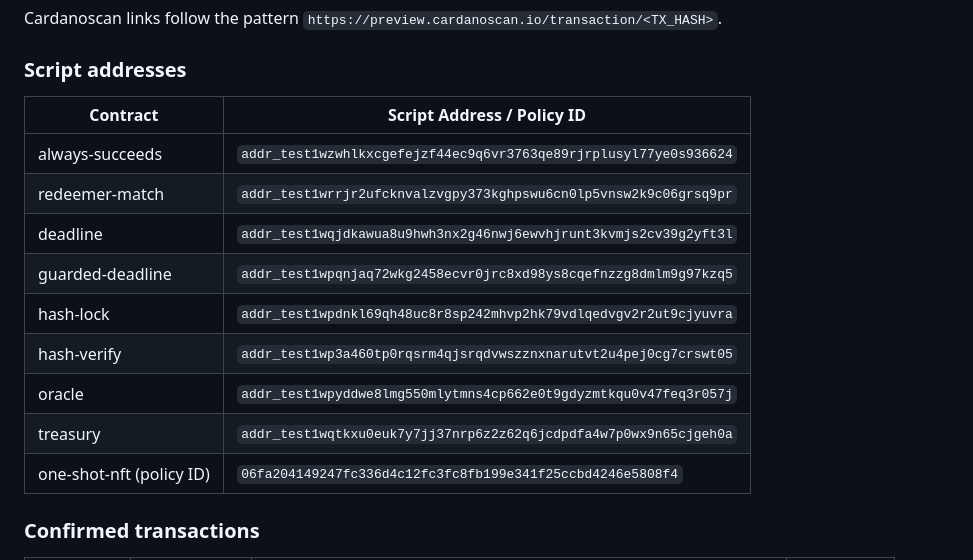
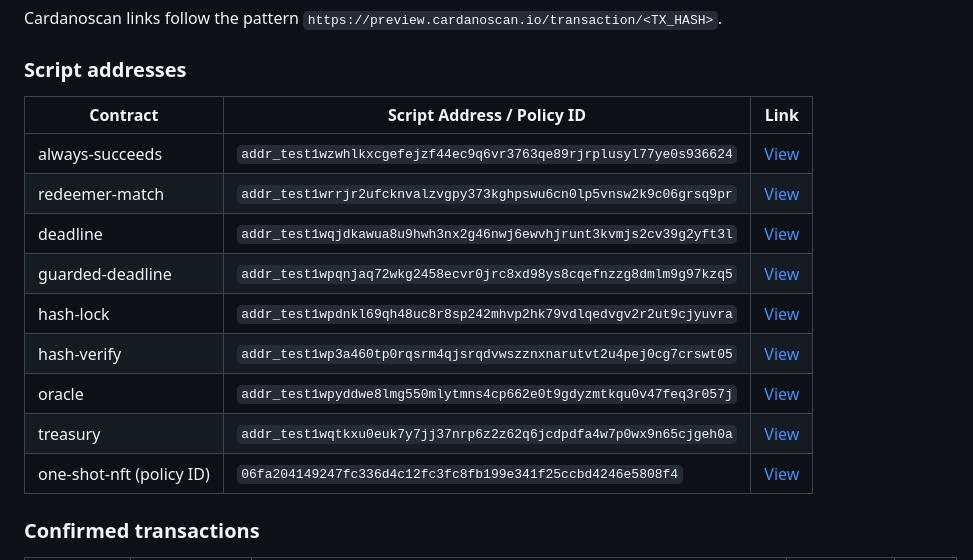
Before and after one commit to KonmaORG/HaskLedger, a Markdown page: F-11-Milestone-4-Prototype-Development-and-Internal-Testing.md, the part around one of its changes. Drawn GitHub-style.

Commit message:
Add Cardanoscan links for all transactions and addresses in Milestone 4 report

```diff
--- a/F-11-Milestone-4-Prototype-Development-and-Internal-Testing.md
+++ b/F-11-Milestone-4-Prototype-Development-and-Internal-Testing.md
@@ -113,17 +113,17 @@ Cardanoscan links follow the pattern `https://preview.cardanoscan.io/transaction
 
 ### Script addresses
 
-| Contract                 | Script Address / Policy ID                                        |
-| ------------------------ | ----------------------------------------------------------------- |
-| always-succeeds          | `addr_test1wzwhlkxcgefejzf44ec9q6vr3763qe89rjrplusyl77ye0s936624` |
-| redeemer-match           | `addr_test1wrrjr2ufcknvalzvgpy373kghpswu6cn0lp5vnsw2k9c06grsq9pr` |
-| deadline                 | `addr_test1wqjdkawua8u9hwh3nx2g46nwj6ewvhjrunt3kvmjs2cv39g2yft3l` |
-| guarded-deadline         | `addr_test1wpqnjaq72wkg2458ecvr0jrc8xd98ys8cqefnzzg8dmlm9g97kzq5` |
-| hash-lock                | `addr_test1wpdnkl69qh48uc8r8sp242mhvp2hk79vdlqedvgv2r2ut9cjyuvra` |
-| hash-verify              | `addr_test1wp3a460tp0rqsrm4qjsrqdvwszznxnarutvt2u4pej0cg7crswt05` |
-| oracle                   | `addr_test1wpyddwe8lmg550mlytmns4cp662e0t9gdyzmtkqu0v47feq3r057j` |
-| treasury                 | `addr_test1wqtkxu0euk7y7jj37nrp6z2z62q6jcdpdfa4w7p0wx9n65cjgeh0a` |
-| one-shot-nft (policy ID) | `06fa204149247fc336d4c12fc3fc8fb199e341f25ccbd4246e5808f4`        |
+| Contract                 | Script Address / Policy ID                                        | Link |
+| ------------------------ | ----------------------------------------------------------------- | ---- |
+| always-succeeds          | `addr_test1wzwhlkxcgefejzf44ec9q6vr3763qe89rjrplusyl77ye0s936624` | [View](https://preview.cardanoscan.io/address/addr_test1wzwhlkxcgefejzf44ec9q6vr3763qe89rjrplusyl77ye0s936624) |
+| redeemer-match           | `addr_test1wrrjr2ufcknvalzvgpy373kghpswu6cn0lp5vnsw2k9c06grsq9pr` | [View](https://preview.cardanoscan.io/address/addr_test1wrrjr2ufcknvalzvgpy373kghpswu6cn0lp5vnsw2k9c06grsq9pr) |
+| deadline                 | `addr_test1wqjdkawua8u9hwh3nx2g46nwj6ewvhjrunt3kvmjs2cv39g2yft3l` | [View](https://preview.cardanoscan.io/address/addr_test1wqjdkawua8u9hwh3nx2g46nwj6ewvhjrunt3kvmjs2cv39g2yft3l) |
+| guarded-deadline         | `addr_test1wpqnjaq72wkg2458ecvr0jrc8xd98ys8cqefnzzg8dmlm9g97kzq5` | [View](https://preview.cardanoscan.io/address/addr_test1wpqnjaq72wkg2458ecvr0jrc8xd98ys8cqefnzzg8dmlm9g97kzq5) |
+| hash-lock                | `addr_test1wpdnkl69qh48uc8r8sp242mhvp2hk79vdlqedvgv2r2ut9cjyuvra` | [View](https://preview.cardanoscan.io/address/addr_test1wpdnkl69qh48uc8r8sp242mhvp2hk79vdlqedvgv2r2ut9cjyuvra) |
+| hash-verify              | `addr_test1wp3a460tp0rqsrm4qjsrqdvwszznxnarutvt2u4pej0cg7crswt05` | [View](https://preview.cardanoscan.io/address/addr_test1wp3a460tp0rqsrm4qjsrqdvwszznxnarutvt2u4pej0cg7crswt05) |
+| oracle                   | `addr_test1wpyddwe8lmg550mlytmns4cp662e0t9gdyzmtkqu0v47feq3r057j` | [View](https://preview.cardanoscan.io/address/addr_test1wpyddwe8lmg550mlytmns4cp662e0t9gdyzmtkqu0v47feq3r057j) |
+| treasury                 | `addr_test1wqtkxu0euk7y7jj37nrp6z2z62q6jcdpdfa4w7p0wx9n65cjgeh0a` | [View](https://preview.cardanoscan.io/address/addr_test1wqtkxu0euk7y7jj37nrp6z2z62q6jcdpdfa4w7p0wx9n65cjgeh0a) |
+| one-shot-nft (policy ID) | `06fa204149247fc336d4c12fc3fc8fb199e341f25ccbd4246e5808f4`        | [View](https://preview.cardanoscan.io/tokenPolicy/06fa204149247fc336d4c12fc3fc8fb199e341f25ccbd4246e5808f4) |
 
 ### Confirmed transactions
 
```
Also changed, not shown: other parts of F-11-Milestone-4-Prototype-Development-and-Internal-Testing.md (+39 -39 lines).
